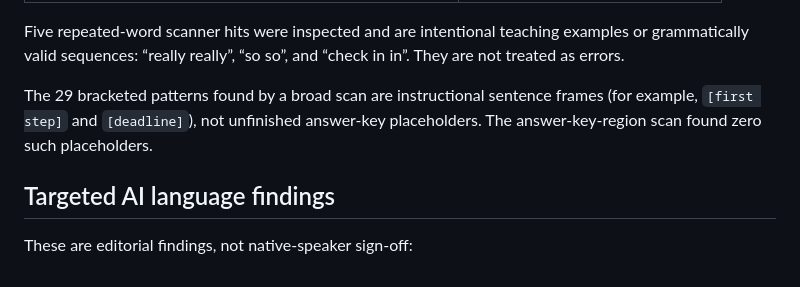
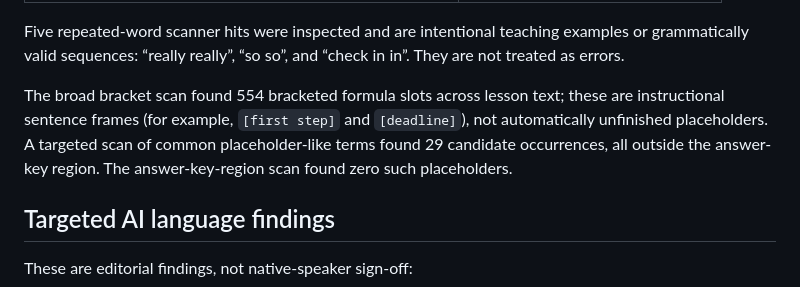
Before and after one commit to Hedaitullahlaskar/career-english-book, a Markdown page: editorial/proof/AI-PROOFREADING-REPORT-2026-11-02.md, the part around the change. GitHub-like rendering.

Commit message:
Clarify bracketed teaching-frame QA findings

```diff
--- a/editorial/proof/AI-PROOFREADING-REPORT-2026-11-02.md
+++ b/editorial/proof/AI-PROOFREADING-REPORT-2026-11-02.md
@@ -45,7 +45,7 @@ The repository's 1 October QA report records a full AI editorial read of all 196
 
 Five repeated-word scanner hits were inspected and are intentional teaching examples or grammatically valid sequences: “really really”, “so so”, and “check in in”. They are not treated as errors.
 
-The 29 bracketed patterns found by a broad scan are instructional sentence frames (for example, `[first step]` and `[deadline]`), not unfinished answer-key placeholders. The answer-key-region scan found zero such placeholders.
+The broad bracket scan found 554 bracketed formula slots across lesson text; these are instructional sentence frames (for example, `[first step]` and `[deadline]`), not automatically unfinished placeholders. A targeted scan of common placeholder-like terms found 29 candidate occurrences, all outside the answer-key region. The answer-key-region scan found zero such placeholders.
 
 ## Targeted AI language findings
 
```
